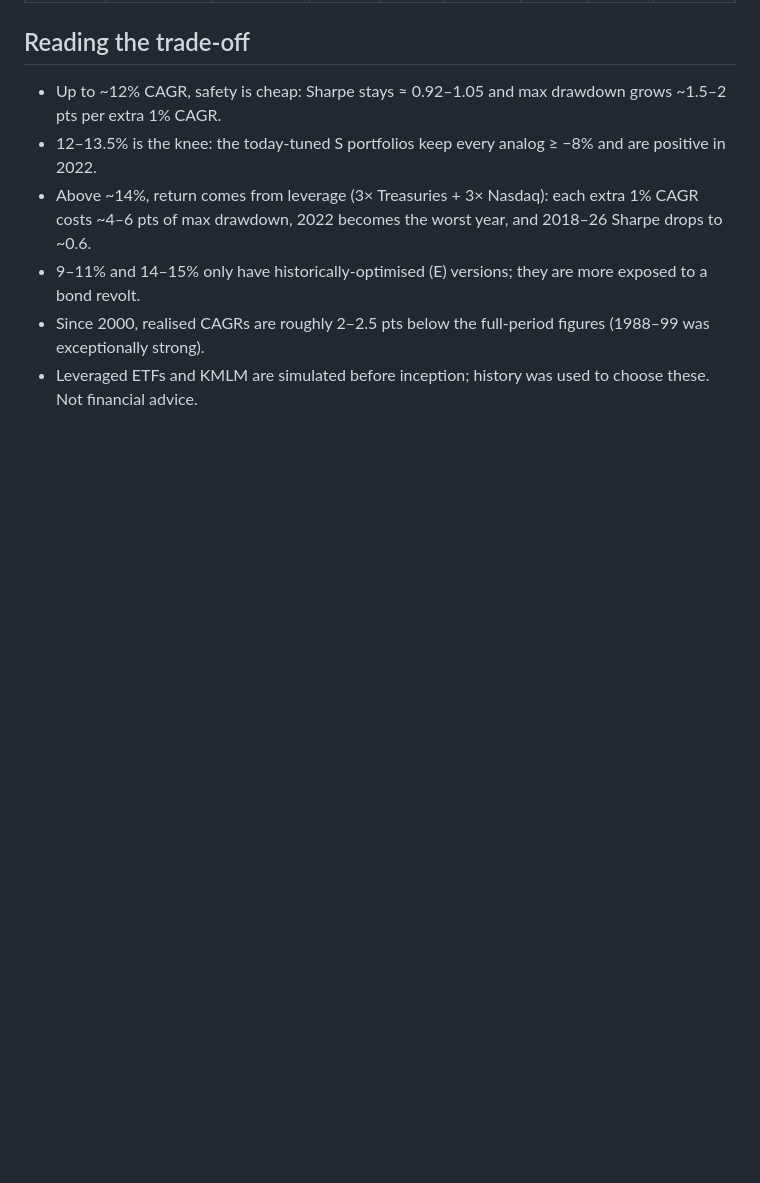
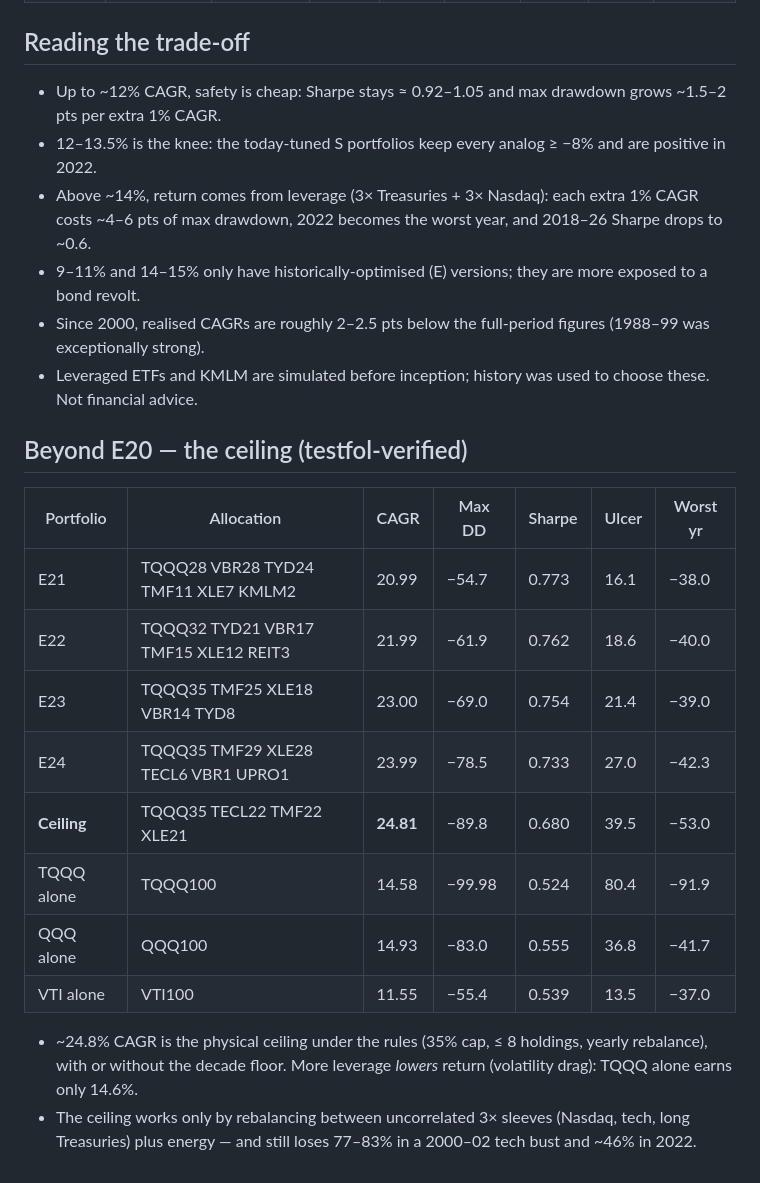
Before and after one commit to anthony-firn/retirement-research, a Markdown page: results/LINEUP.md, the part around the change. GitHub-like rendering; blank space fills up the shorter version.

Commit message:
Lineup: add beyond-E20 section and verified ceiling

```diff
--- a/results/LINEUP.md
+++ b/results/LINEUP.md
@@ -62,3 +62,20 @@ Built from existing verified results — no new searches. Definitions in `portfo
 - 9–11% and 14–15% only have historically-optimised (E) versions; they are more exposed to a bond revolt.
 - Since 2000, realised CAGRs are roughly 2–2.5 pts below the full-period figures (1988–99 was exceptionally strong).
 - Leveraged ETFs and KMLM are simulated before inception; history was used to choose these. Not financial advice.
+
+## Beyond E20 — the ceiling (testfol-verified)
+| Portfolio | Allocation | CAGR | Max DD | Sharpe | Ulcer | Worst yr |
+|---|---|---|---|---|---|---|
+| E21 | TQQQ28 VBR28 TYD24 TMF11 XLE7 KMLM2 | 20.99 | −54.7 | 0.773 | 16.1 | −38.0 |
+| E22 | TQQQ32 TYD21 VBR17 TMF15 XLE12 REIT3 | 21.99 | −61.9 | 0.762 | 18.6 | −40.0 |
+| E23 | TQQQ35 TMF25 XLE18 VBR14 TYD8 | 23.00 | −69.0 | 0.754 | 21.4 | −39.0 |
+| E24 | TQQQ35 TMF29 XLE28 TECL6 VBR1 UPRO1 | 23.99 | −78.5 | 0.733 | 27.0 | −42.3 |
+| **Ceiling** | TQQQ35 TECL22 TMF22 XLE21 | **24.81** | −89.8 | 0.680 | 39.5 | −53.0 |
+| TQQQ alone | TQQQ100 | 14.58 | −99.98 | 0.524 | 80.4 | −91.9 |
+| QQQ alone | QQQ100 | 14.93 | −83.0 | 0.555 | 36.8 | −41.7 |
+| VTI alone | VTI100 | 11.55 | −55.4 | 0.539 | 13.5 | −37.0 |
+
+- ~24.8% CAGR is the physical ceiling under the rules (35% cap, ≤ 8 holdings, yearly rebalance), with or
+  without the decade floor. More leverage *lowers* return (volatility drag): TQQQ alone earns only 14.6%.
+- The ceiling works only by rebalancing between uncorrelated 3× sleeves (Nasdaq, tech, long Treasuries)
+  plus energy — and still loses 77–83% in a 2000–02 tech bust and ~46% in 2022.
```
